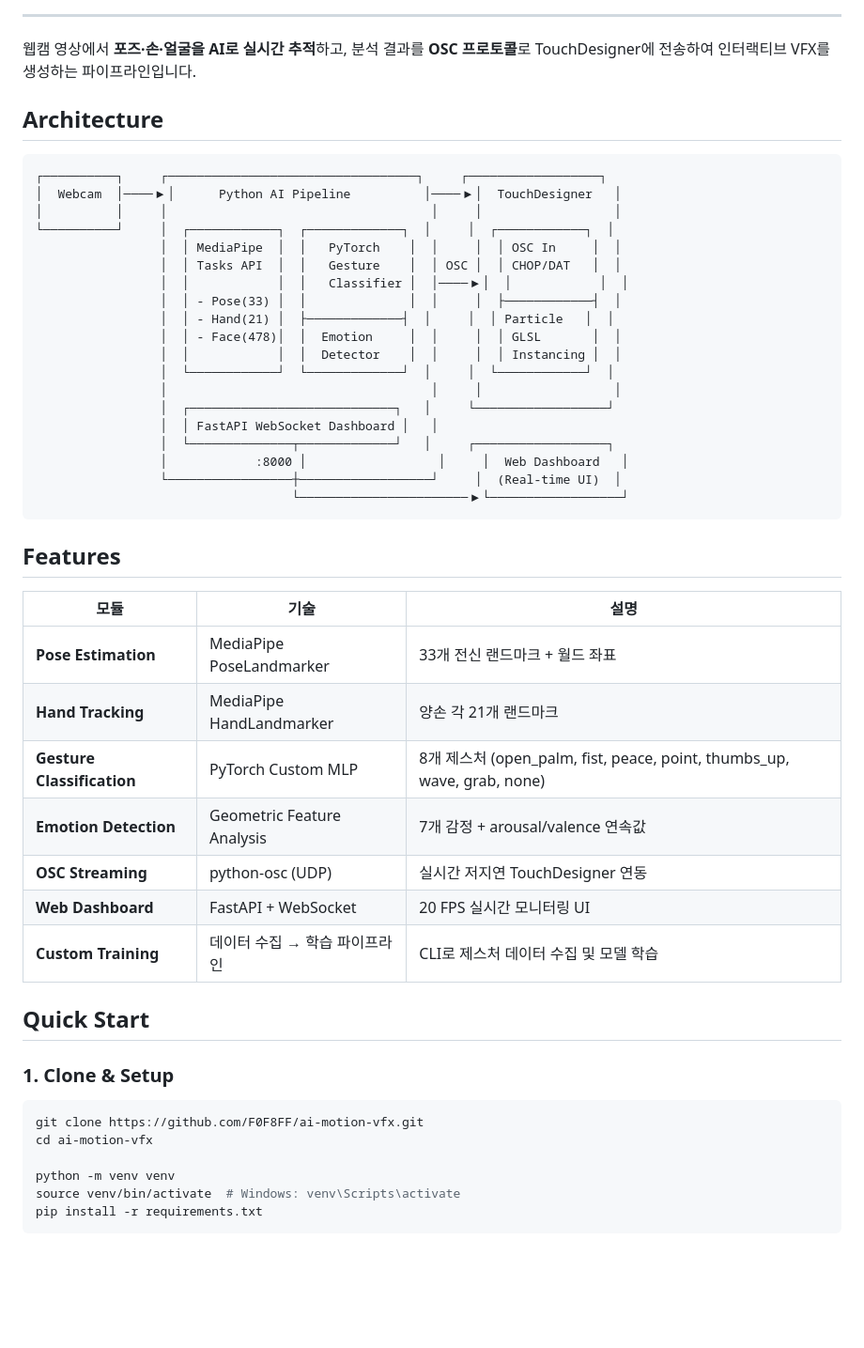
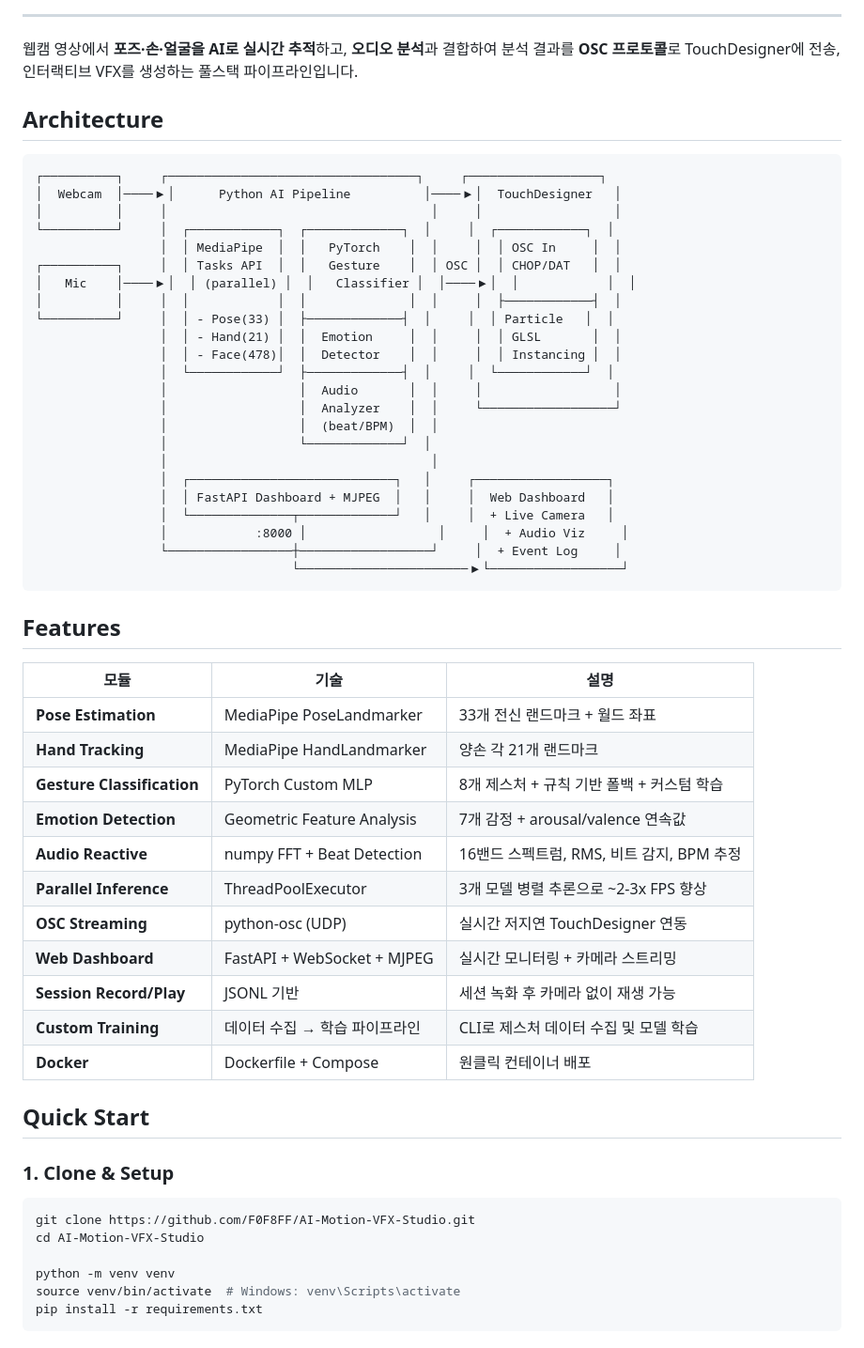
Before and after one commit to F0F8FF/AI-Motion-VFX-Studio, a Markdown page: README.md, the part around one of its changes. Shown at 94% size. Drawn GitHub-style; blank space fills up the shorter version.

````diff
--- a/README.md
+++ b/README.md
@@ -15,7 +17,7 @@
 
 ---
 
-웹캠 영상에서 **포즈·손·얼굴을 AI로 실시간 추적**하고, 분석 결과를 **OSC 프로토콜**로 TouchDesigner에 전송하여 인터랙티브 VFX를 생성하는 파이프라인입니다.
+웹캠 영상에서 **포즈·손·얼굴을 AI로 실시간 추적**하고, **오디오 분석**과 결합하여 분석 결과를 **OSC 프로토콜**로 TouchDesigner에 전송, 인터랙티브 VFX를 생성하는 풀스택 파이프라인입니다.
 
 
 ## Architecture
@@ -26,19 +28,23 @@
 │          │     │                                    │     │                  │
 └──────────┘     │  ┌────────────┐  ┌─────────────┐  │     │  ┌────────────┐  │
                  │  │ MediaPipe  │  │   PyTorch    │  │     │  │ OSC In     │  │
-                 │  │ Tasks API  │  │   Gesture    │  │ OSC │  │ CHOP/DAT   │  │
-                 │  │            │  │   Classifier │  │────▶│  │            │  │
-                 │  │ - Pose(33) │  │              │  │     │  ├────────────┤  │
-                 │  │ - Hand(21) │  ├─────────────┤  │     │  │ Particle   │  │
-                 │  │ - Face(478)│  │  Emotion     │  │     │  │ GLSL       │  │
-                 │  │            │  │  Detector    │  │     │  │ Instancing │  │
-                 │  └────────────┘  └─────────────┘  │     │  └────────────┘  │
-                 │                                    │     │                  │
-                 │  ┌────────────────────────────┐   │     └──────────────────┘
-                 │  │ FastAPI WebSocket Dashboard │   │
-                 │  └──────────────┬─────────────┘   │     ┌──────────────────┐
-                 │            :8000 │                  │     │  Web Dashboard   │
-                 └─────────────────┼──────────────────┘     │  (Real-time UI)  │
+┌──────────┐     │  │ Tasks API  │  │   Gesture    │  │ OSC │  │ CHOP/DAT   │  │
+│   Mic    │────▶│  │ (parallel) │  │   Classifier │  │────▶│  │            │  │
+│          │     │  │            │  │              │  │     │  ├────────────┤  │
+└──────────┘     │  │ - Pose(33) │  ├─────────────┤  │     │  │ Particle   │  │
+                 │  │ - Hand(21) │  │  Emotion     │  │     │  │ GLSL       │  │
+                 │  │ - Face(478)│  │  Detector    │  │     │  │ Instancing │  │
+                 │  └────────────┘  ├─────────────┤  │     │  └────────────┘  │
+                 │                  │  Audio       │  │     │                  │
+                 │                  │  Analyzer    │  │     └──────────────────┘
+                 │                  │  (beat/BPM)  │  │
+                 │                  └─────────────┘  │
+                 │                                    │
+                 │  ┌────────────────────────────┐   │     ┌──────────────────┐
+                 │  │ FastAPI Dashboard + MJPEG  │   │     │  Web Dashboard   │
+                 │  └──────────────┬─────────────┘   │     │  + Live Camera   │
+                 │            :8000 │                  │     │  + Audio Viz     │
+                 └─────────────────┼──────────────────┘     │  + Event Log     │
                                    └───────────────────────▶└──────────────────┘
 ```
 
@@ -48,19 +54,23 @@
 |------|------|------|
 | **Pose Estimation** | MediaPipe PoseLandmarker | 33개 전신 랜드마크 + 월드 좌표 |
 | **Hand Tracking** | MediaPipe HandLandmarker | 양손 각 21개 랜드마크 |
-| **Gesture Classification** | PyTorch Custom MLP | 8개 제스처 (open_palm, fist, peace, point, thumbs_up, wave, grab, none) |
+| **Gesture Classification** | PyTorch Custom MLP | 8개 제스처 + 규칙 기반 폴백 + 커스텀 학습 |
 | **Emotion Detection** | Geometric Feature Analysis | 7개 감정 + arousal/valence 연속값 |
+| **Audio Reactive** | numpy FFT + Beat Detection | 16밴드 스펙트럼, RMS, 비트 감지, BPM 추정 |
+| **Parallel Inference** | ThreadPoolExecutor | 3개 모델 병렬 추론으로 ~2-3x FPS 향상 |
 | **OSC Streaming** | python-osc (UDP) | 실시간 저지연 TouchDesigner 연동 |
-| **Web Dashboard** | FastAPI + WebSocket | 20 FPS 실시간 모니터링 UI |
+| **Web Dashboard** | FastAPI + WebSocket + MJPEG | 실시간 모니터링 + 카메라 스트리밍 |
+| **Session Record/Play** | JSONL 기반 | 세션 녹화 후 카메라 없이 재생 가능 |
 | **Custom Training** | 데이터 수집 → 학습 파이프라인 | CLI로 제스처 데이터 수집 및 모델 학습 |
+| **Docker** | Dockerfile + Compose | 원클릭 컨테이너 배포 |
 
 ## Quick Start
 
 ### 1. Clone & Setup
 
 ```bash
-git clone https://github.com/F0F8FF/ai-motion-vfx.git
-cd ai-motion-vfx
+git clone https://github.com/F0F8FF/AI-Motion-VFX-Studio.git
+cd AI-Motion-VFX-Studio
 
 python -m venv venv
 source venv/bin/activate  # Windows: venv\Scripts\activate
````
Also changed, not shown: other parts of README.md (+84 -12 lines).
